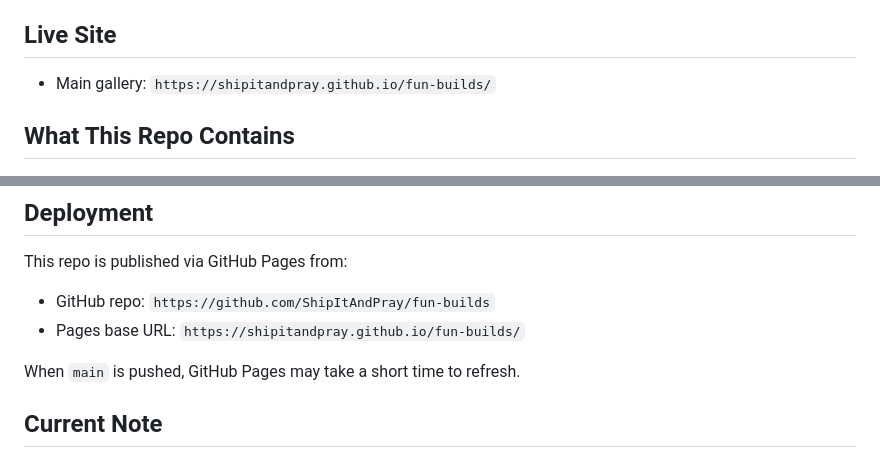
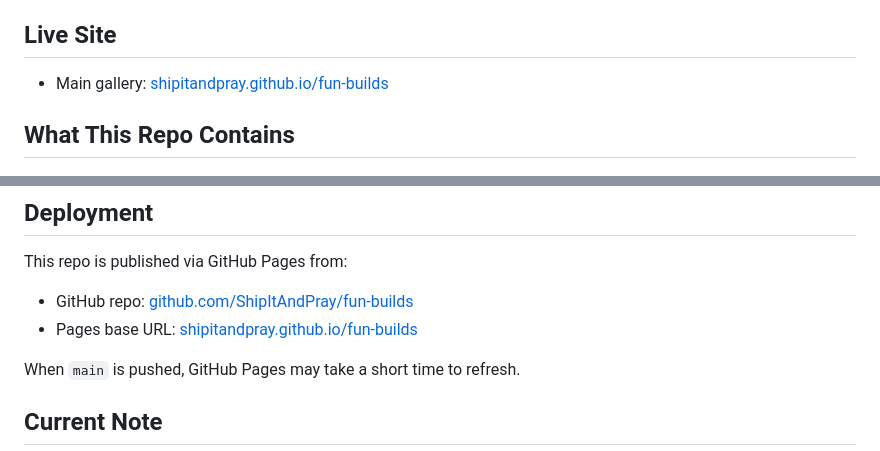
Before and after one commit to ShipItAndPray/fun-builds, a Markdown page: README.md, 2 parts joined by grey strips. GitHub-like rendering.

Commit message:
Make README links clickable

```diff
--- a/README.md
+++ b/README.md
@@ -6,7 +6,7 @@ No accounts, no backend, no tracking, and no install step. Each build is intende
 
 ## Live Site
 
-- Main gallery: `https://shipitandpray.github.io/fun-builds/`
+- Main gallery: [shipitandpray.github.io/fun-builds](https://shipitandpray.github.io/fun-builds/)
 
 ## What This Repo Contains
 
@@ -132,8 +132,8 @@ This is the durable record that lets Claude or Codex pick up where the last appr
 
 This repo is published via GitHub Pages from:
 
-- GitHub repo: `https://github.com/ShipItAndPray/fun-builds`
-- Pages base URL: `https://shipitandpray.github.io/fun-builds/`
+- GitHub repo: [github.com/ShipItAndPray/fun-builds](https://github.com/ShipItAndPray/fun-builds)
+- Pages base URL: [shipitandpray.github.io/fun-builds](https://shipitandpray.github.io/fun-builds/)
 
 When `main` is pushed, GitHub Pages may take a short time to refresh.
 
```
Also changed, not shown: other parts of README.md (+25 -25 lines).
